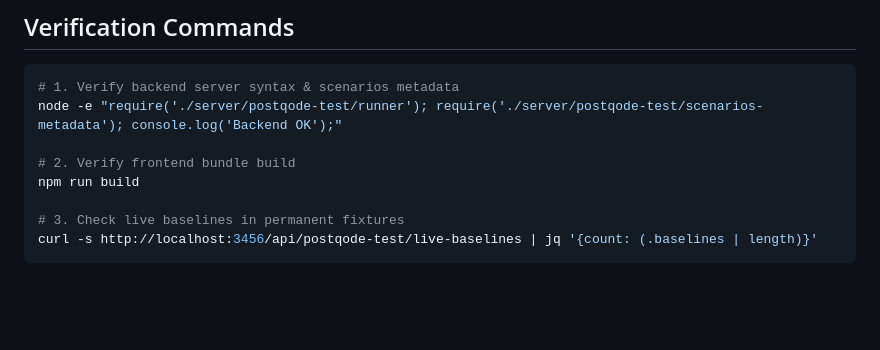
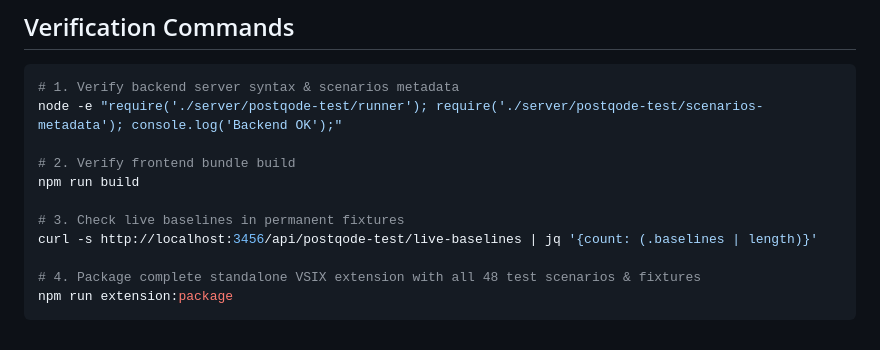
Before and after one commit to Sreenuraj/PQ-Dashboard, a Markdown page: docs/TEST-LAB-README.md, the part around the change. Rendered like a GitHub page; blank space fills up the shorter version.

````diff
--- a/docs/TEST-LAB-README.md
+++ b/docs/TEST-LAB-README.md
@@ -446,4 +446,7 @@ npm run build
 
 # 3. Check live baselines in permanent fixtures
 curl -s http://localhost:3456/api/postqode-test/live-baselines | jq '{count: (.baselines | length)}'
+
+# 4. Package complete standalone VSIX extension with all 48 test scenarios & fixtures
+npm run extension:package
 ```
````
Also changed, not shown: README.md (+17 -0 lines).
